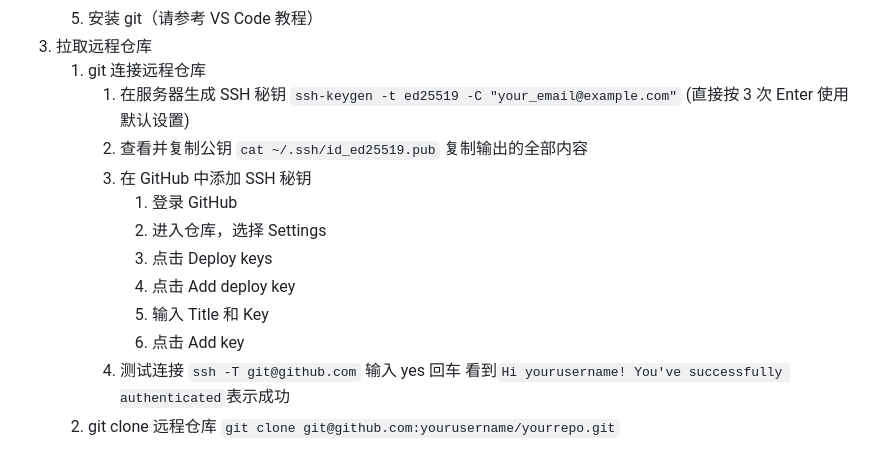
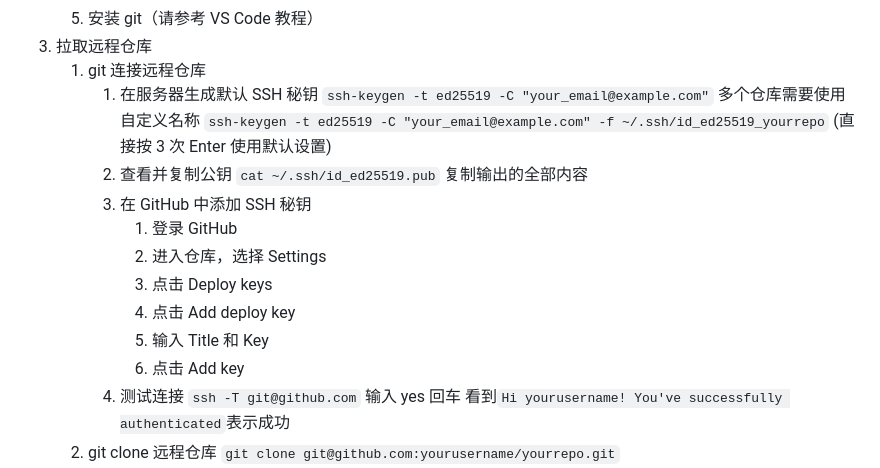
Before and after one commit to beisi-tech/uni-docker, a Markdown page: README.md, the part around the change. GitHub-like rendering.

```diff
--- a/README.md
+++ b/README.md
@@ -21,18 +21,21 @@
     5.  安装 git（请参考 VS Code 教程）
 3.  拉取远程仓库
     1. git 连接远程仓库
-       1. 在服务器生成 SSH 秘钥 `ssh-keygen -t ed25519 -C "your_email@example.com"`
+       1. 在服务器生成默认 SSH 秘钥
+          `ssh-keygen -t ed25519 -C "your_email@example.com"`
+          多个仓库需要使用自定义名称
+          `ssh-keygen -t ed25519 -C "your_email@example.com" -f ~/.ssh/id_ed25519_yourrepo`
           (直接按 3 次 Enter 使用默认设置)
-       2. 查看并复制公钥 `cat ~/.ssh/id_ed25519.pub`
+       3. 查看并复制公钥 `cat ~/.ssh/id_ed25519.pub`
           复制输出的全部内容
-       3. 在 GitHub 中添加 SSH 秘钥
+       4. 在 GitHub 中添加 SSH 秘钥
           1. 登录 GitHub
           2. 进入仓库，选择 Settings
           3. 点击 Deploy keys
           4. 点击 Add deploy key
           5. 输入 Title 和 Key
           6. 点击 Add key
-       4. 测试连接 `ssh -T git@github.com`
+       5. 测试连接 `ssh -T git@github.com`
           输入 yes 回车
           看到`Hi yourusername! You've successfully authenticated`表示成功
     2. git clone 远程仓库
```
